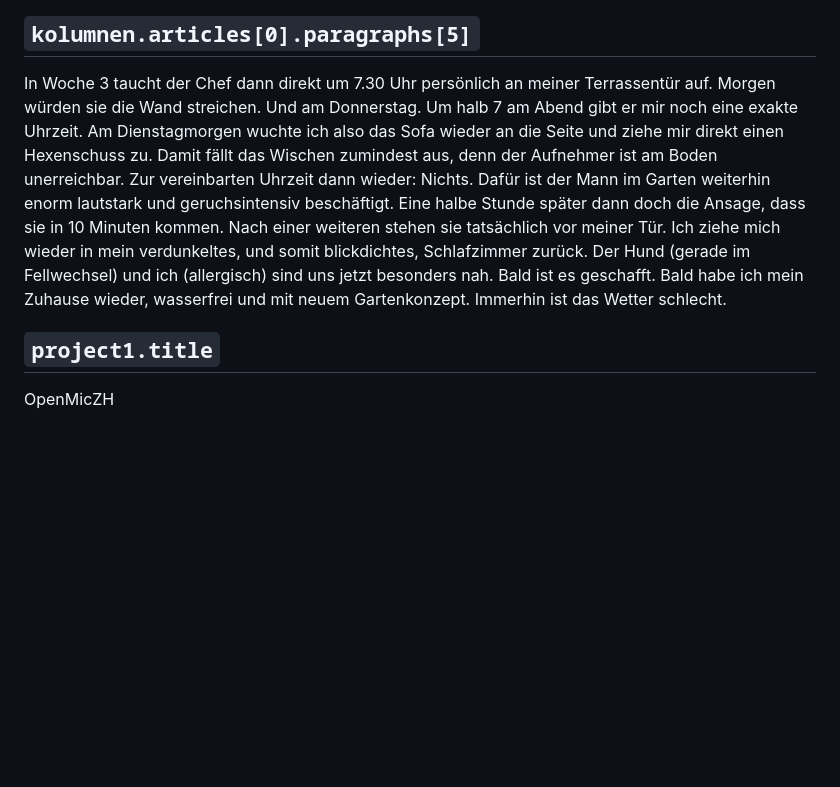
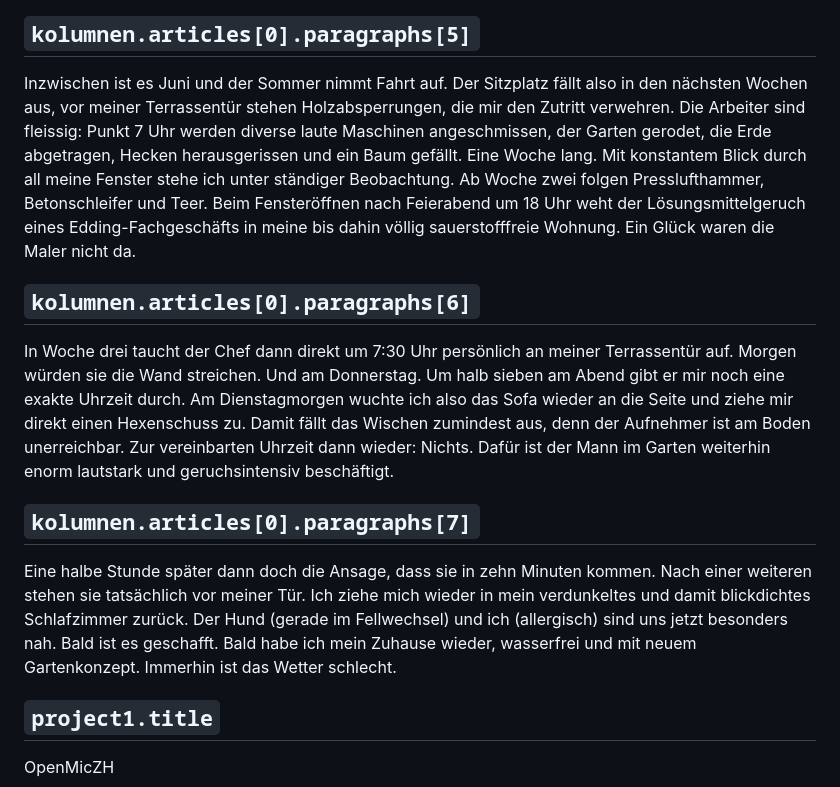
Before and after one commit to datenpunk-ch/base, a Markdown page: content/copy.de.md, the part around one of its changes. Rendered like a GitHub page; blank space fills up the shorter version.

```diff
--- a/content/copy.de.md
+++ b/content/copy.de.md
@@ -367,7 +367,15 @@ Inzwischen ist es Juni und der Sommer nimmt Fahrt auf. Der Sitzplatz fällt also
 
 ## `kolumnen.articles[0].paragraphs[5]`
 
-In Woche 3 taucht der Chef dann direkt um 7.30 Uhr persönlich an meiner Terrassentür auf. Morgen würden sie die Wand streichen. Und am Donnerstag. Um halb 7 am Abend gibt er mir noch eine exakte Uhrzeit. Am Dienstagmorgen wuchte ich also das Sofa wieder an die Seite und ziehe mir direkt einen Hexenschuss zu. Damit fällt das Wischen zumindest aus, denn der Aufnehmer ist am Boden unerreichbar. Zur vereinbarten Uhrzeit dann wieder: Nichts. Dafür ist der Mann im Garten weiterhin enorm lautstark und geruchsintensiv beschäftigt. Eine halbe Stunde später dann doch die Ansage, dass sie in 10 Minuten kommen. Nach einer weiteren stehen sie tatsächlich vor meiner Tür. Ich ziehe mich wieder in mein verdunkeltes, und somit blickdichtes, Schlafzimmer zurück. Der Hund (gerade im Fellwechsel) und ich (allergisch) sind uns jetzt besonders nah. Bald ist es geschafft. Bald habe ich mein Zuhause wieder, wasserfrei und mit neuem Gartenkonzept. Immerhin ist das Wetter schlecht.
+Inzwischen ist es Juni und der Sommer nimmt Fahrt auf. Der Sitzplatz fällt also in den nächsten Wochen aus, vor meiner Terrassentür stehen Holzabsperrungen, die mir den Zutritt verwehren. Die Arbeiter sind fleissig: Punkt 7 Uhr werden diverse laute Maschinen angeschmissen, der Garten gerodet, die Erde abgetragen, Hecken herausgerissen und ein Baum gefällt. Eine Woche lang. Mit konstantem Blick durch all meine Fenster stehe ich unter ständiger Beobachtung. Ab Woche zwei folgen Presslufthammer, Betonschleifer und Teer. Beim Fensteröffnen nach Feierabend um 18 Uhr weht der Lösungsmittelgeruch eines Edding-Fachgeschäfts in meine bis dahin völlig sauerstofffreie Wohnung. Ein Glück waren die Maler nicht da.
+
+## `kolumnen.articles[0].paragraphs[6]`
+
+In Woche drei taucht der Chef dann direkt um 7:30 Uhr persönlich an meiner Terrassentür auf. Morgen würden sie die Wand streichen. Und am Donnerstag. Um halb sieben am Abend gibt er mir noch eine exakte Uhrzeit durch. Am Dienstagmorgen wuchte ich also das Sofa wieder an die Seite und ziehe mir direkt einen Hexenschuss zu. Damit fällt das Wischen zumindest aus, denn der Aufnehmer ist am Boden unerreichbar. Zur vereinbarten Uhrzeit dann wieder: Nichts. Dafür ist der Mann im Garten weiterhin enorm lautstark und geruchsintensiv beschäftigt.
+
+## `kolumnen.articles[0].paragraphs[7]`
+
+Eine halbe Stunde später dann doch die Ansage, dass sie in zehn Minuten kommen. Nach einer weiteren stehen sie tatsächlich vor meiner Tür. Ich ziehe mich wieder in mein verdunkeltes und damit blickdichtes Schlafzimmer zurück. Der Hund (gerade im Fellwechsel) und ich (allergisch) sind uns jetzt besonders nah. Bald ist es geschafft. Bald habe ich mein Zuhause wieder, wasserfrei und mit neuem Gartenkonzept. Immerhin ist das Wetter schlecht.
 
 ## `project1.title`
 
```
Also changed, not shown: other parts of content/copy.de.md (+6 -6 lines), content/copy.en.md (+15 -7 lines).
